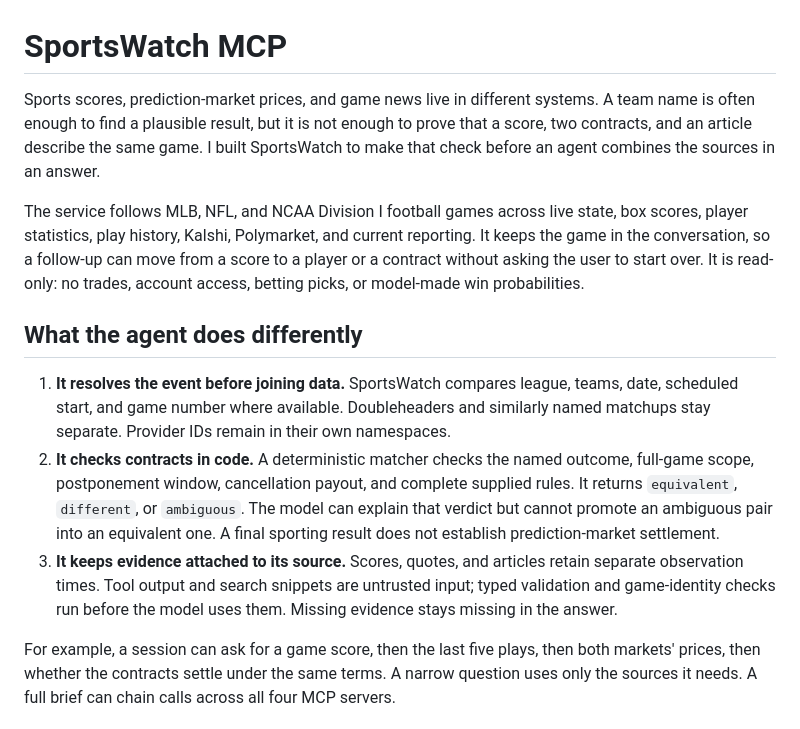
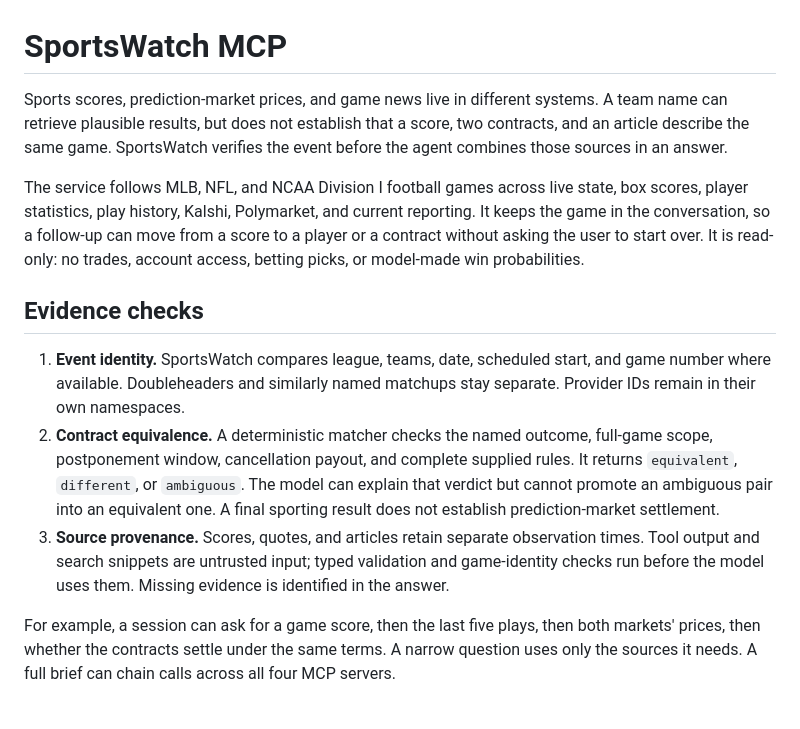
Before and after one commit to waderylan/prediction-market-agent, a Markdown page: README.md, the part around the change. Rendered like a GitHub page.

Commit message:
Use neutral technical voice in README
- Remove first-person phrasing from the project introduction.
- Label evidence checks by their technical function.

```diff
--- a/README.md
+++ b/README.md
@@ -1,9 +1,9 @@
 # SportsWatch MCP
 
 Sports scores, prediction-market prices, and game news live in different systems. A team name
-is often enough to find a plausible result, but it is not enough to prove that a score, two
-contracts, and an article describe the same game. I built SportsWatch to make that check before
-an agent combines the sources in an answer.
+can retrieve plausible results, but does not establish that a score, two contracts, and an
+article describe the same game. SportsWatch verifies the event before the agent combines those
+sources in an answer.
 
 The service follows MLB, NFL, and NCAA Division I football games across live state, box scores,
 player statistics, play history, Kalshi, Polymarket, and current reporting. It keeps the game in
@@ -11,20 +11,19 @@ the conversation, so a follow-up can move from a score to a player or a contract
 the user to start over. It is read-only: no trades, account access, betting picks, or model-made
 win probabilities.
 
-## What the agent does differently
+## Evidence checks
 
-1. **It resolves the event before joining data.** SportsWatch compares league, teams, date,
-   scheduled start, and game number where available. Doubleheaders and similarly named matchups
-   stay separate. Provider IDs remain in their own namespaces.
-2. **It checks contracts in code.** A deterministic matcher checks the named outcome, full-game
+1. **Event identity.** SportsWatch compares league, teams, date, scheduled start, and game number
+   where available. Doubleheaders and similarly named matchups stay separate. Provider IDs remain
+   in their own namespaces.
+2. **Contract equivalence.** A deterministic matcher checks the named outcome, full-game
    scope, postponement window, cancellation payout, and complete supplied rules. It returns
    `equivalent`, `different`, or `ambiguous`. The model can explain that verdict but cannot
    promote an ambiguous pair into an equivalent one. A final sporting result does not establish
    prediction-market settlement.
-3. **It keeps evidence attached to its source.** Scores, quotes, and articles retain separate
-   observation times. Tool output and search snippets are untrusted input; typed validation and
-   game-identity checks run before the model uses them. Missing evidence stays missing in the
-   answer.
+3. **Source provenance.** Scores, quotes, and articles retain separate observation times. Tool
+   output and search snippets are untrusted input; typed validation and game-identity checks run
+   before the model uses them. Missing evidence is identified in the answer.
 
 For example, a session can ask for a game score, then the last five plays, then both markets'
 prices, then whether the contracts settle under the same terms. A narrow question uses only the
```
